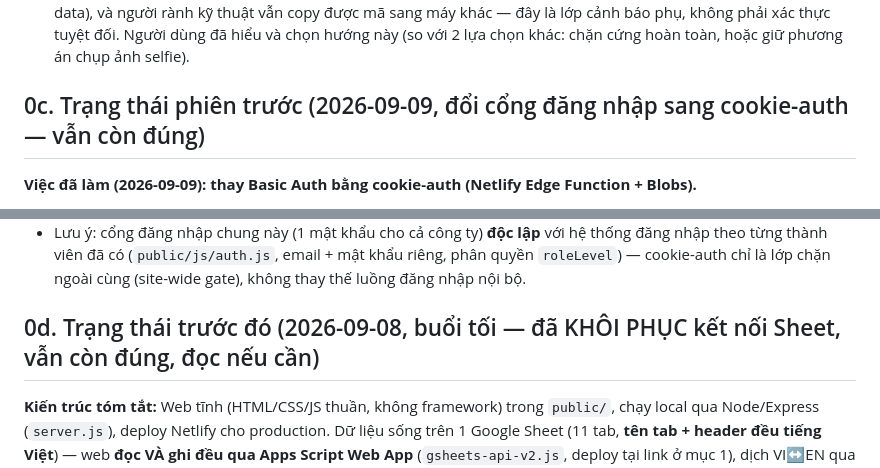
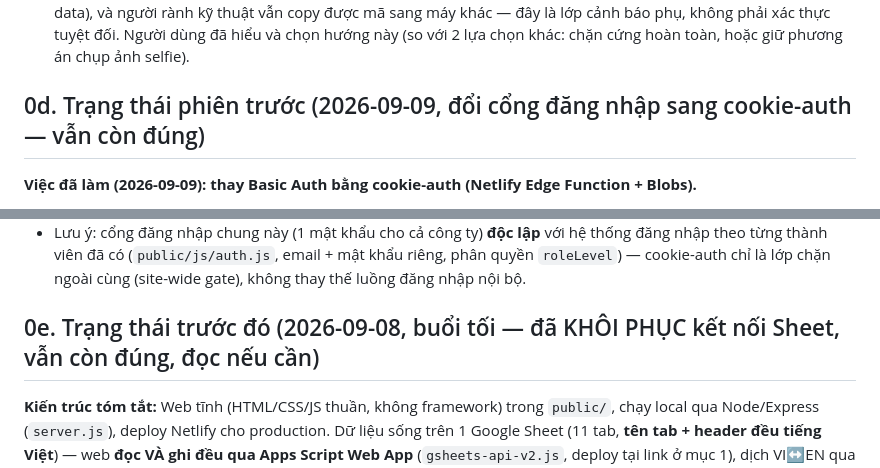
Before and after one commit to pqhieu3820-dotcom/Hiconique-web-noibo, a Markdown page: GHI_CHU_DU_AN.md, 2 parts joined by grey strips. Rendered like a GitHub page.

```diff
--- a/GHI_CHU_DU_AN.md
+++ b/GHI_CHU_DU_AN.md
@@ -63,7 +103,7 @@ tắc làm việc của dự án **HICONIQUE Internal Hub**.
   không phải xác thực tuyệt đối. Người dùng đã hiểu và chọn hướng này (so với 2 lựa chọn khác:
   chặn cứng hoàn toàn, hoặc giữ phương án chụp ảnh selfie).
 
-## 0c. Trạng thái phiên trước (2026-09-09, đổi cổng đăng nhập sang cookie-auth — vẫn còn đúng)
+## 0d. Trạng thái phiên trước (2026-09-09, đổi cổng đăng nhập sang cookie-auth — vẫn còn đúng)
 
 **Việc đã làm (2026-09-09): thay Basic Auth bằng cookie-auth (Netlify Edge Function + Blobs).**
 - Xoá `netlify/edge-functions/basic-auth.js` (HTTP Basic Auth cũ, biến env `AUTH_USERS`), thay bằng
@@ -100,7 +140,7 @@ tắc làm việc của dự án **HICONIQUE Internal Hub**.
   theo từng thành viên đã có (`public/js/auth.js`, email + mật khẩu riêng, phân quyền `roleLevel`)
   — cookie-auth chỉ là lớp chặn ngoài cùng (site-wide gate), không thay thế luồng đăng nhập nội bộ.
 
-## 0d. Trạng thái trước đó (2026-09-08, buổi tối — đã KHÔI PHỤC kết nối Sheet, vẫn còn đúng, đọc nếu cần)
+## 0e. Trạng thái trước đó (2026-09-08, buổi tối — đã KHÔI PHỤC kết nối Sheet, vẫn còn đúng, đọc nếu cần)
 
 **Kiến trúc tóm tắt:** Web tĩnh (HTML/CSS/JS thuần, không framework) trong `public/`, chạy local
 qua Node/Express (`server.js`), deploy Netlify cho production. Dữ liệu sống trên 1 Google Sheet
```
Also changed, not shown: other parts of GHI_CHU_DU_AN.md (+42 -2 lines).
